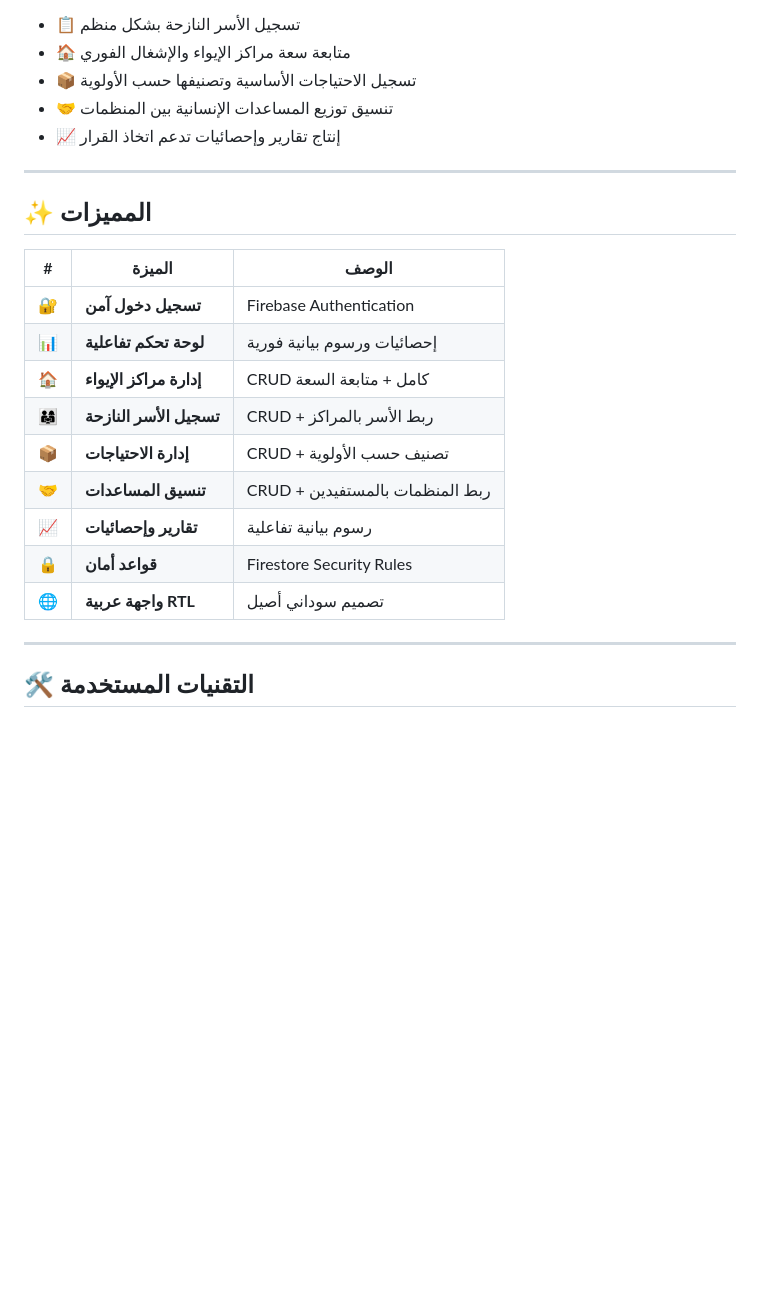
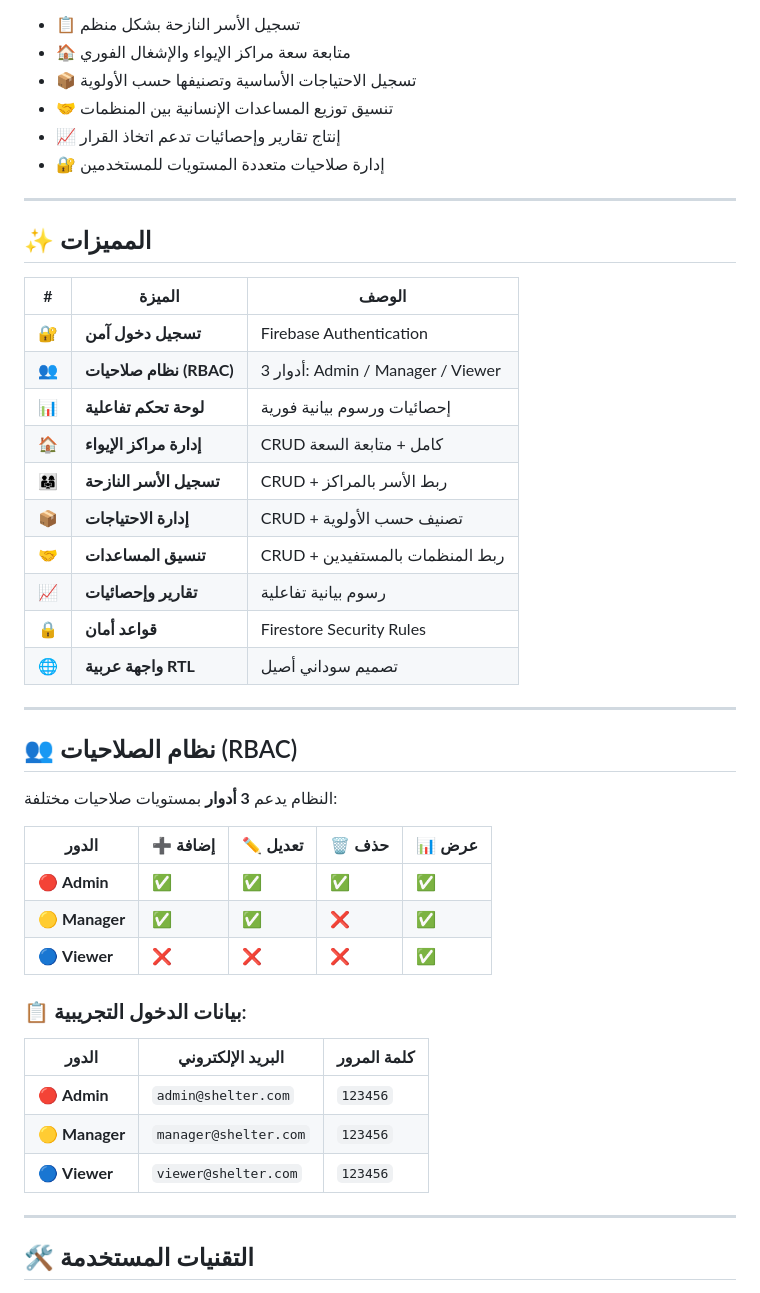
Before and after one commit to saharkhalaf34-rgb/shelter-management-sudan, a Markdown page: README.md, the part around one of its changes. Rendered like a GitHub page; blank space fills up the shorter version.

```diff
--- a/README.md
+++ b/README.md
@@ -31,6 +31,7 @@
 - 📦 تسجيل الاحتياجات الأساسية وتصنيفها حسب الأولوية
 - 🤝 تنسيق توزيع المساعدات الإنسانية بين المنظمات
 - 📈 إنتاج تقارير وإحصائيات تدعم اتخاذ القرار
+- 🔐 إدارة صلاحيات متعددة المستويات للمستخدمين
 
 ---
 
@@ -39,6 +40,7 @@
 | # | الميزة | الوصف |
 |---|--------|-------|
 | 🔐 | **تسجيل دخول آمن** | Firebase Authentication |
+| 👥 | **نظام صلاحيات (RBAC)** | 3 أدوار: Admin / Manager / Viewer |
 | 📊 | **لوحة تحكم تفاعلية** | إحصائيات ورسوم بيانية فورية |
 | 🏠 | **إدارة مراكز الإيواء** | CRUD كامل + متابعة السعة |
 | 👨‍👩‍👧 | **تسجيل الأسر النازحة** | CRUD + ربط الأسر بالمراكز |
@@ -47,6 +49,26 @@
 | 📈 | **تقارير وإحصائيات** | رسوم بيانية تفاعلية |
 | 🔒 | **قواعد أمان** | Firestore Security Rules |
 | 🌐 | **واجهة عربية RTL** | تصميم سوداني أصيل |
+
+---
+
+## 👥 نظام الصلاحيات (RBAC)
+
+النظام يدعم **3 أدوار** بمستويات صلاحيات مختلفة:
+
+| الدور | ➕ إضافة | ✏️ تعديل | 🗑️ حذف | 📊 عرض |
+|-------|---------|---------|---------|--------|
+| 🔴 **Admin** | ✅ | ✅ | ✅ | ✅ |
+| 🟡 **Manager** | ✅ | ✅ | ❌ | ✅ |
+| 🔵 **Viewer** | ❌ | ❌ | ❌ | ✅ |
+
+### 📋 بيانات الدخول التجريبية:
+
+| الدور | البريد الإلكتروني | كلمة المرور |
+|------|-------------------|-------------|
+| 🔴 **Admin** | `admin@shelter.com` | `123456` |
+| 🟡 **Manager** | `manager@shelter.com` | `123456` |
+| 🔵 **Viewer** | `viewer@shelter.com` | `123456` |
 
 ---
 
```
Also changed, not shown: other parts of README.md (+55 -24 lines).
